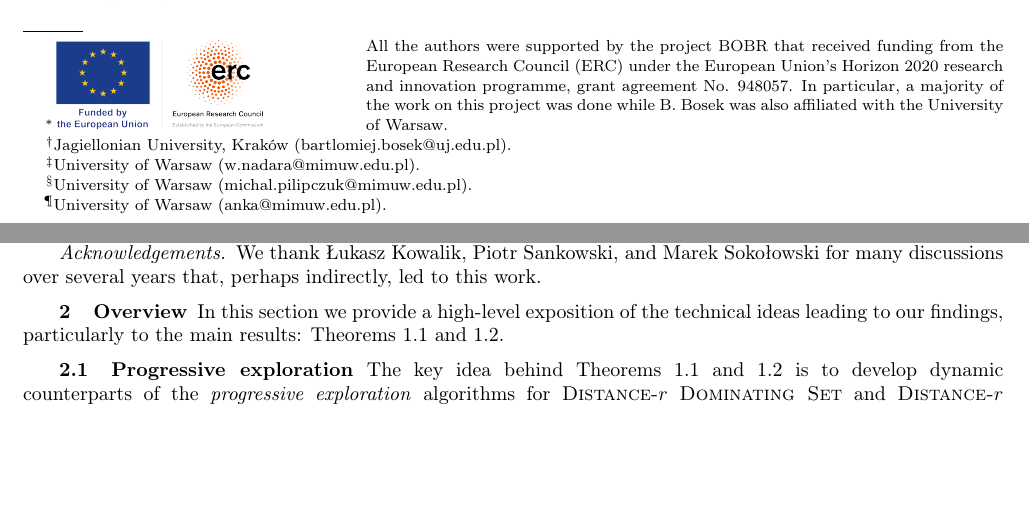
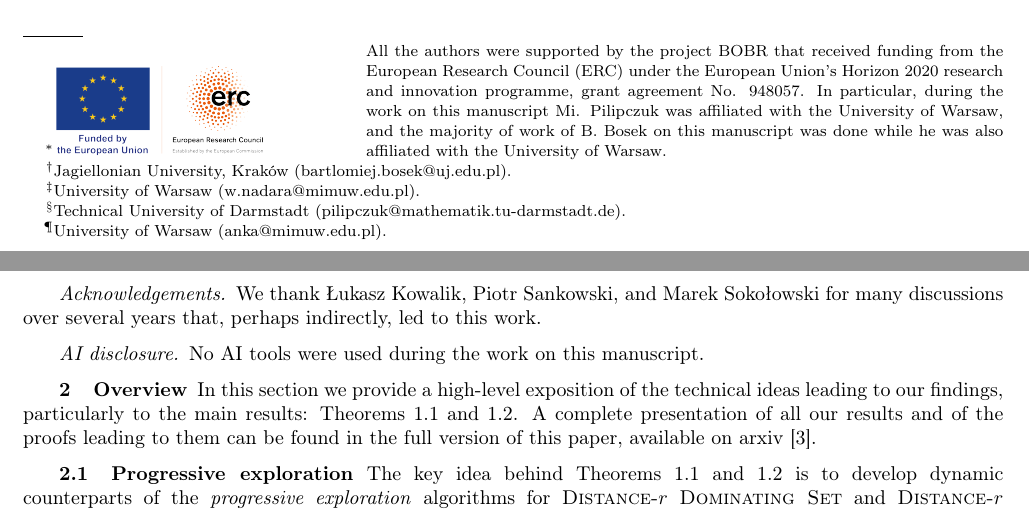
Before and after one commit to bartlomiejbosek/dynamic-dominating-set, a LaTeX paper (soda/main-soda-short.tex, which reads soda/intro.tex, soda/overview.tex): two parts of pages 1 and 4 of 12, joined at a grey line, cut so that both start at the same text, the shorter picture padded with empty space. Compiled offline with pdfLaTeX.

Commit message:
update aff

```diff
--- a/soda/intro.tex
+++ b/soda/intro.tex
@@ -74,4 +74,10 @@ For every $d\in \N$ there is a randomized dynamic data structure (against an obl
 
 Whether \cref{thm:apx-dynamic} can be lifted to $r>1$ under the assumption that the maintained graph belongs to a fixed bounded-expansion class $\Cc$ at all times, remains an interesting open question. Note here that while the setting $r=1$ is trivial for the \dris{r} problem (an $n$-vertex $d$-degenerate graph contains an independent set of size $\frac{n}{d+1}$), it becomes again interesting for $r>1$. In fact, it is known~\cite{Dvorak13} that in bounded-expansion classes, there is a constant-factor multiplicative gap between the minimum size of a distance-$r$ dominating set and the maximum size of a distance-$(2r+1)$ independent set. So if only an approximate value of the optimum needs to be reported, the questions of dynamic approximation for \drds{r} and \dris{(2r+1)} in bounded expansion classes are~equivalent.
 
+\medskip
+
 \paragraph*{Acknowledgements.} We thank \L{}ukasz Kowalik, Piotr Sankowski, and Marek Soko\l{}owski for many discussions over several years that, perhaps indirectly, led to this work.
+
+\medskip
+
+\paragraph*{AI disclosure.} No AI tools were used during the work on this manuscript.
--- a/soda/main-soda-short.tex
+++ b/soda/main-soda-short.tex
@@ -267,7 +267,7 @@
 		\includegraphics[scale=0.15]{LOGO_ERC-FLAG_EU.png}
 	\end{minipage}\hfill
 	\begin{minipage}[b]{0.65\textwidth}\footnotesize
-		All the authors were supported by the project BOBR that received funding from the European Research Council (ERC) under the European Union’s Horizon 2020 research and innovation programme, grant agreement No. 948057. In particular, a majority of the work on this project was done while B. Bosek was also affiliated with the University of Warsaw.
+		All the authors were supported by the project BOBR that received funding from the European Research Council (ERC) under the European Union’s Horizon 2020 research and innovation programme, grant agreement No. 948057. In particular, during the work on this manuscript Mi. Pilipczuk was affiliated with the University of Warsaw, and the majority of work of B. Bosek on this manuscript was done while he was also affiliated with the University of Warsaw.
 	\end{minipage}}
 
 
@@ -280,7 +280,7 @@
 	\and
 	Wojciech Nadara\thanks{University of Warsaw (\email{w.nadara@mimuw.edu.pl}).}
 	\and
-	Michał Pilipczuk\thanks{University of Warsaw (\email{michal.pilipczuk@mimuw.edu.pl}).}
+	Michał Pilipczuk\thanks{Technical University of Darmstadt (\email{pilipczuk@mathematik.tu-darmstadt.de}).}
 	\and
 	Anna Zych-Pawlewicz\thanks{University of Warsaw (\email{anka@mimuw.edu.pl}).}
 }
--- a/soda/overview.tex
+++ b/soda/overview.tex
@@ -1,6 +1,6 @@
 \section{Overview}\label{sec:overview}
 
-In this section we provide a high-level exposition of the technical ideas leading to our findings, particularly to the main results: \cref{thm:main-domset-be,thm:main-indset-be}.
+In this section we provide a high-level exposition of the technical ideas leading to our findings, particularly to the main results: \cref{thm:main-domset-be,thm:main-indset-be}. A complete presentation of all our results and of the proofs leading to them can be found in the full version of this paper, available on arxiv~\cite{ourArxiv}.
 
 \subsection{Progressive exploration}
 
```
Also changed, not shown: soda/references.bib (+10 -1 lines).
